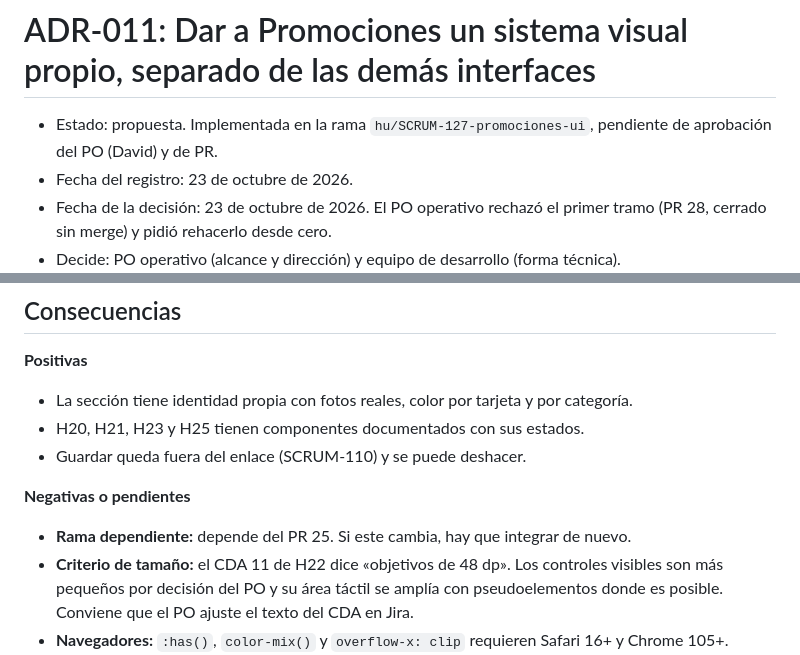
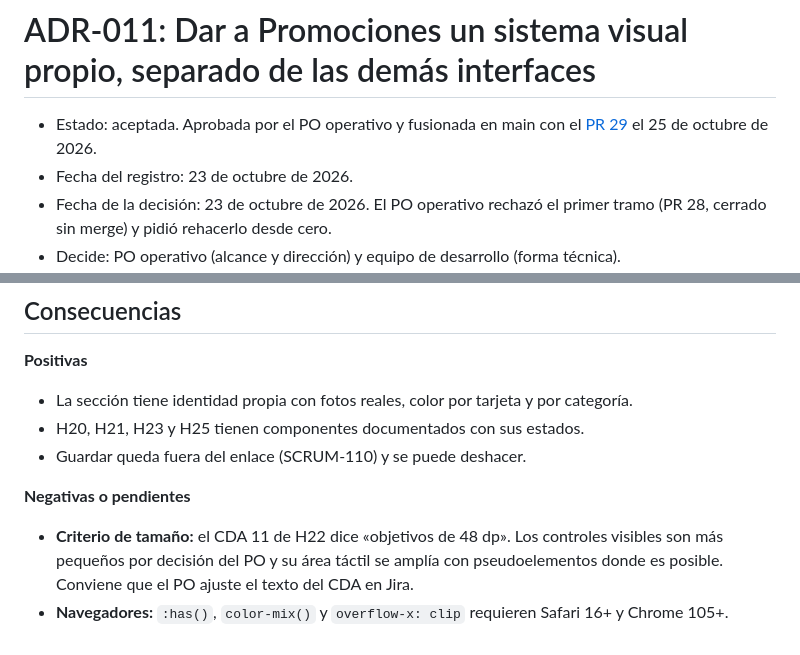
Before and after one commit to eandressrod/LosExtras-BancoAgricola, a Markdown page: ADR/0011-Decision de usar un sistema visual propio en Promociones.md, 2 parts joined by grey strips. Rendered like a GitHub page.

Commit message:
docs(ADR): aceptar ADR-011 tras fusionar el sistema visual v3
El PR 29 llevó a main el sistema visual de Promociones. ADR-011 pasa de
propuesta a aceptada, se retira la consecuencia de rama dependiente y el
estado de docs/SISTEMA_PROMOCIONES.md deja de remitir a la rama.

```diff
--- a/ADR/0011-Decision de usar un sistema visual propio en Promociones.md
+++ b/ADR/0011-Decision de usar un sistema visual propio en Promociones.md
@@ -1,6 +1,6 @@
 # ADR-011: Dar a Promociones un sistema visual propio, separado de las demás interfaces
 
-- Estado: propuesta. Implementada en la rama `hu/SCRUM-127-promociones-ui`, pendiente de aprobación del PO (David) y de PR.
+- Estado: aceptada. Aprobada por el PO operativo y fusionada en main con el [PR 29](https://github.com/eandressrod/LosExtras-BancoAgricola/pull/29) el 25 de octubre de 2026.
 - Fecha del registro: 23 de octubre de 2026.
 - Fecha de la decisión: 23 de octubre de 2026. El PO operativo rechazó el primer tramo (PR 28, cerrado sin merge) y pidió rehacerlo desde cero.
 - Decide: PO operativo (alcance y dirección) y equipo de desarrollo (forma técnica).
@@ -75,7 +75,6 @@ Los puntos 2 y 3 de la decisión original («cabecera según la tarjeta» y «ch
 
 **Negativas o pendientes**
 
-- **Rama dependiente:** depende del PR 25. Si este cambia, hay que integrar de nuevo.
 - **Criterio de tamaño:** el CDA 11 de H22 dice «objetivos de 48 dp». Los controles visibles son más pequeños por decisión del PO y su área táctil se amplía con pseudoelementos donde es posible. Conviene que el PO ajuste el texto del CDA en Jira.
 - **Navegadores:** `:has()`, `color-mix()` y `overflow-x: clip` requieren Safari 16+ y Chrome 105+.
 - **Comprobaciones pendientes:** falta probar con lector de pantalla y en un iPhone físico.
```
Also changed, not shown: docs/SISTEMA_PROMOCIONES.md (+1 -1 lines).
